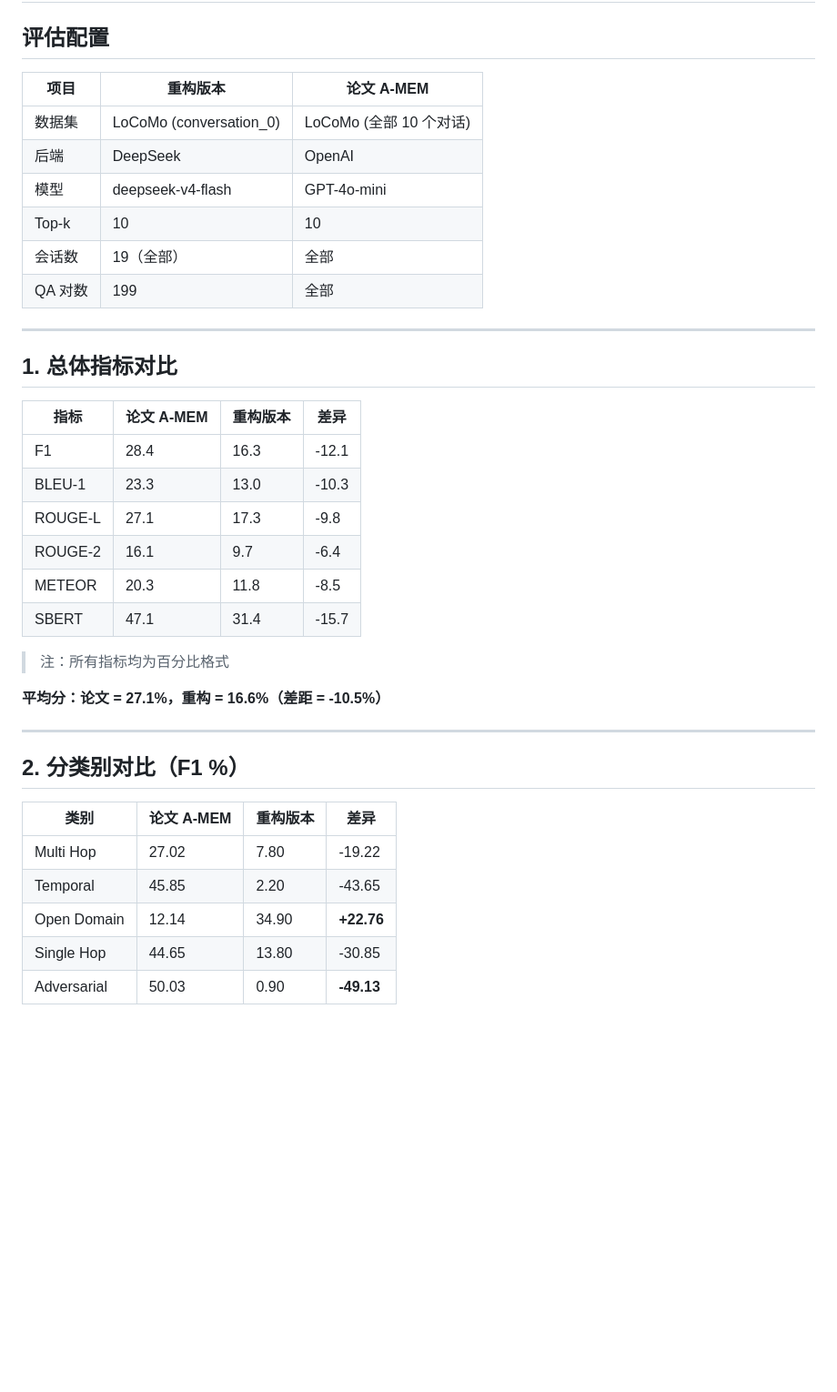
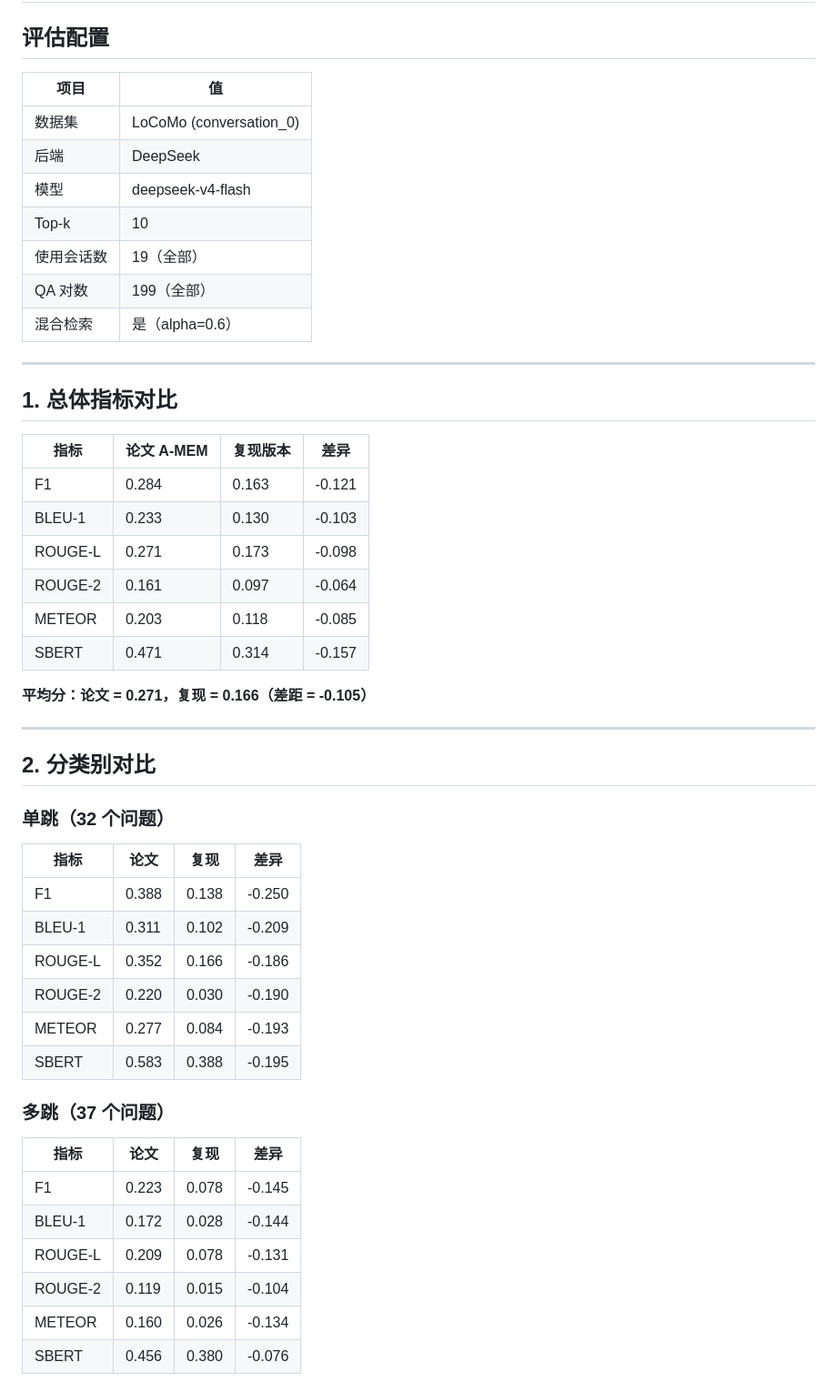
Before and after one commit to peanuts000/A-Memory_Reproducing, a Markdown page: evaluation_results_comparison.md, the part around one of its changes. Shown at 91% size. GitHub-like rendering; blank space fills up the shorter version.

```diff
--- a/evaluation_results_comparison.md
+++ b/evaluation_results_comparison.md
@@ -2,40 +2,54 @@
 
 ## 评估配置
 
-| 项目 | 重构版本 | 论文 A-MEM |
-|------|----------|------------|
-| 数据集 | LoCoMo (conversation_0) | LoCoMo (全部 10 个对话) |
-| 后端 | DeepSeek | OpenAI |
-| 模型 | deepseek-v4-flash | GPT-4o-mini |
-| Top-k | 10 | 10 |
-| 会话数 | 19（全部） | 全部 |
-| QA 对数 | 199 | 全部 |
+| 项目 | 值 |
+|------|-----|
+| 数据集 | LoCoMo (conversation_0) |
+| 后端 | DeepSeek |
+| 模型 | deepseek-v4-flash |
+| Top-k | 10 |
+| 使用会话数 | 19（全部） |
+| QA 对数 | 199（全部） |
+| 混合检索 | 是（alpha=0.6） |
 
 ---
 
 ## 1. 总体指标对比
 
-| 指标 | 论文 A-MEM | 重构版本 | 差异 |
+| 指标 | 论文 A-MEM | 复现版本 | 差异 |
 |------|------------|----------|------|
-| F1 | 28.4 | 16.3 | -12.1 |
-| BLEU-1 | 23.3 | 13.0 | -10.3 |
-| ROUGE-L | 27.1 | 17.3 | -9.8 |
-| ROUGE-2 | 16.1 | 9.7 | -6.4 |
-| METEOR | 20.3 | 11.8 | -8.5 |
-| SBERT | 47.1 | 31.4 | -15.7 |
+| F1 | 0.284 | 0.163 | -0.121 |
+| BLEU-1 | 0.233 | 0.130 | -0.103 |
+| ROUGE-L | 0.271 | 0.173 | -0.098 |
+| ROUGE-2 | 0.161 | 0.097 | -0.064 |
+| METEOR | 0.203 | 0.118 | -0.085 |
+| SBERT | 0.471 | 0.314 | -0.157 |
 
-> 注：所有指标均为百分比格式
-
-**平均分：论文 = 27.1%，重构 = 16.6%（差距 = -10.5%）**
+**平均分：论文 = 0.271，复现 = 0.166（差距 = -0.105）**
 
 ---
 
-## 2. 分类别对比（F1 %）
+## 2. 分类别对比
 
-| 类别 | 论文 A-MEM | 重构版本 | 差异 |
-|------|------------|----------|------|
-| Multi Hop | 27.02 | 7.80 | -19.22 |
-| Temporal | 45.85 | 2.20 | -43.65 |
-| Open Domain | 12.14 | 34.90 | **+22.76** |
-| Single Hop | 44.65 | 13.80 | -30.85 |
-| Adversarial | 50.03 | 0.90 | **-49.13** |
+### 单跳（32 个问题）
+
+| 指标 | 论文 | 复现 | 差异 |
+|------|------|------|------|
+| F1 | 0.388 | 0.138 | -0.250 |
+| BLEU-1 | 0.311 | 0.102 | -0.209 |
+| ROUGE-L | 0.352 | 0.166 | -0.186 |
+| ROUGE-2 | 0.220 | 0.030 | -0.190 |
+| METEOR | 0.277 | 0.084 | -0.193 |
+| SBERT | 0.583 | 0.388 | -0.195 |
+
+### 多跳（37 个问题）
+
+| 指标 | 论文 | 复现 | 差异 |
+|------|------|------|------|
+| F1 | 0.223 | 0.078 | -0.145 |
+| BLEU-1 | 0.172 | 0.028 | -0.144 |
+| ROUGE-L | 0.209 | 0.078 | -0.131 |
+| ROUGE-2 | 0.119 | 0.015 | -0.104 |
+| METEOR | 0.160 | 0.026 | -0.134 |
+| SBERT | 0.456 | 0.380 | -0.076 |
+
```
Also changed, not shown: other parts of evaluation_results_comparison.md (+66 -124 lines).
